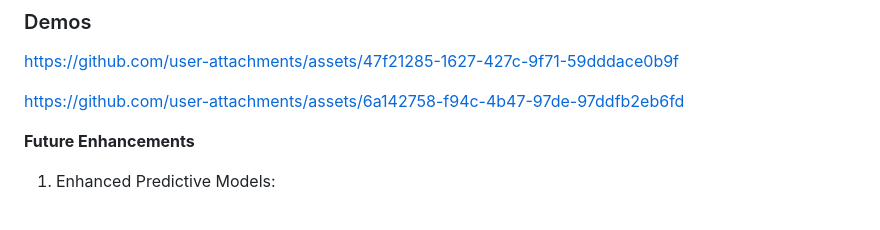
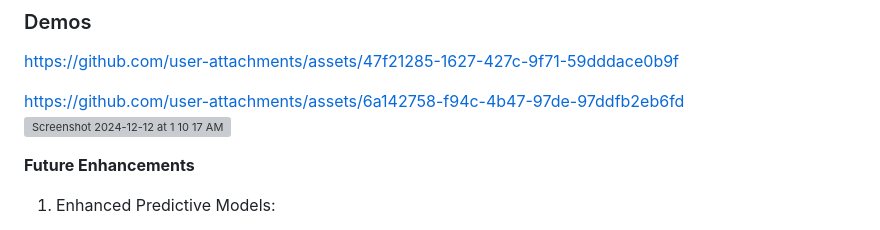
Before and after one commit to kahlilwassell/MPCS53014FinalProject, a Markdown page: README.md, the part around the change. Rendered like a GitHub page; grey boxes are pictures that could not be loaded.

```diff
--- a/README.md
+++ b/README.md
@@ -145,6 +145,7 @@ https://github.com/user-attachments/assets/47f21285-1627-427c-9f71-59dddace0b9f
 
 
 https://github.com/user-attachments/assets/6a142758-f94c-4b47-97de-97ddfb2eb6fd
+![Screenshot 2024-12-12 at 1 10 17 AM](https://github.com/user-attachments/assets/78bbed2f-67f1-4f90-8458-1e31aeff14a4)
 
 
 **Future Enhancements**
```
